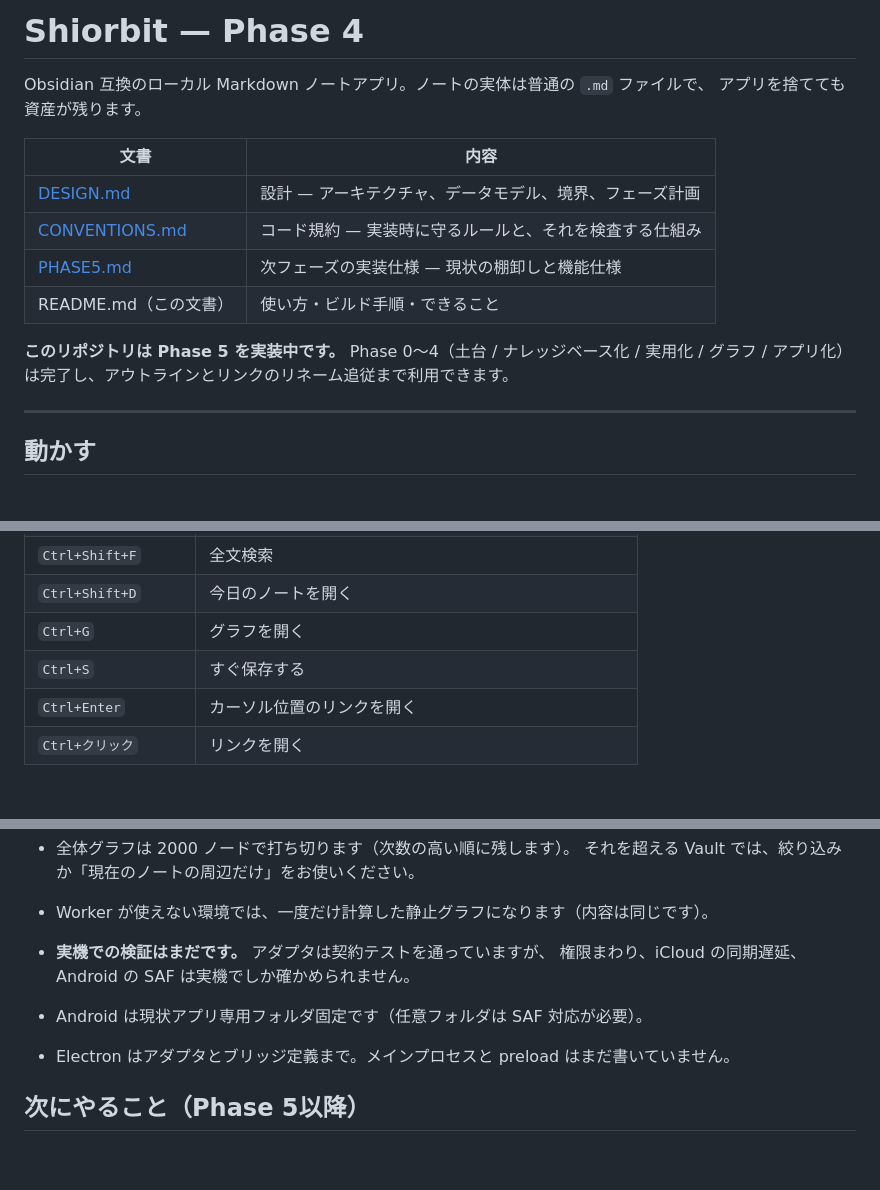
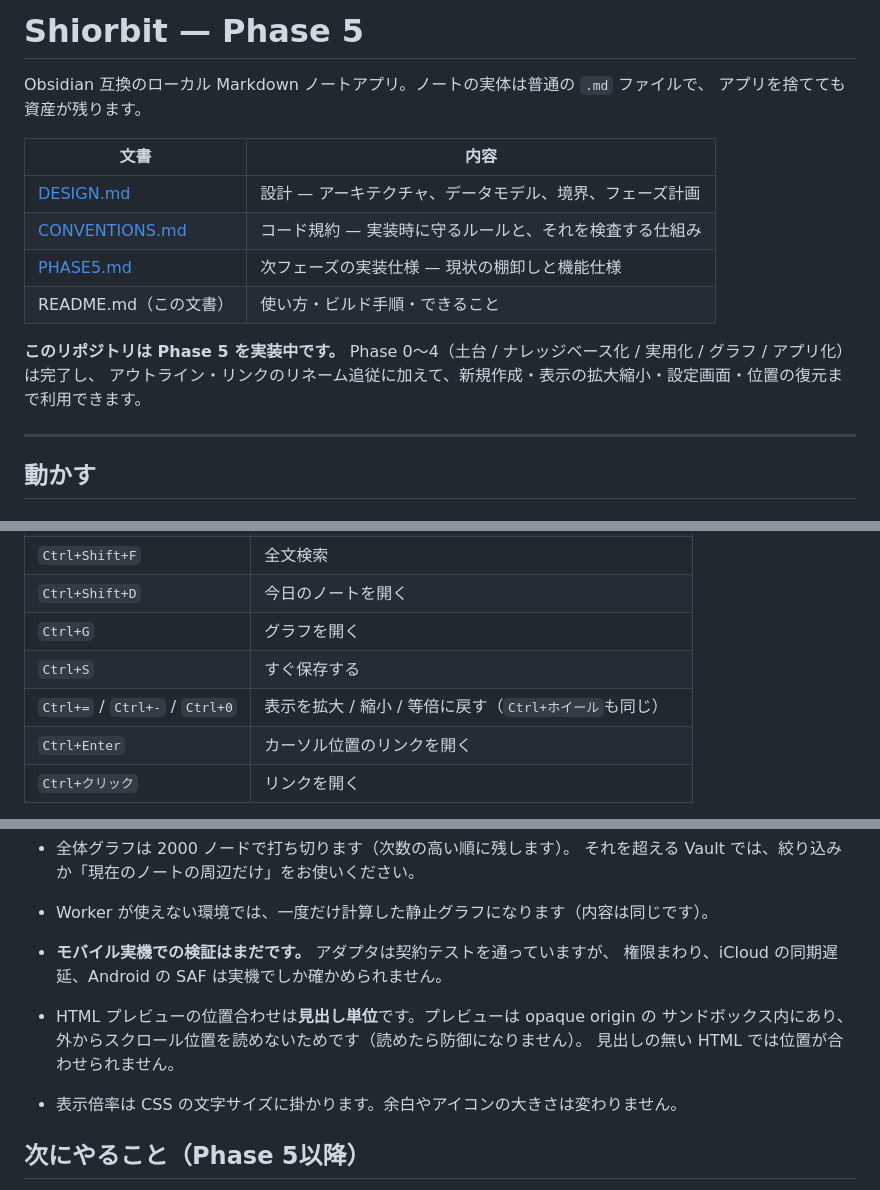
Before and after one commit to cielo796/Shiorbit, a Markdown page: README.md, 3 parts joined by grey strips. GitHub-like rendering; blank space fills up the shorter version.

```diff
--- a/README.md
+++ b/README.md
@@ -1,4 +1,4 @@
-# Shiorbit — Phase 4
+# Shiorbit — Phase 5
 
 Obsidian 互換のローカル Markdown ノートアプリ。ノートの実体は普通の `.md` ファイルで、
 アプリを捨てても資産が残ります。
@@ -10,7 +10,8 @@ Obsidian 互換のローカル Markdown ノートアプリ。ノートの実体
 | [PHASE5.md](./PHASE5.md) | 次フェーズの実装仕様 — 現状の棚卸しと機能仕様 |
 | README.md（この文書） | 使い方・ビルド手順・できること |
 
-**このリポジトリは Phase 5 を実装中です。** Phase 0〜4（土台 / ナレッジベース化 / 実用化 / グラフ / アプリ化）は完了し、アウトラインとリンクのリネーム追従まで利用できます。
+**このリポジトリは Phase 5 を実装中です。** Phase 0〜4（土台 / ナレッジベース化 / 実用化 / グラフ / アプリ化）は完了し、
+アウトライン・リンクのリネーム追従に加えて、新規作成・表示の拡大縮小・設定画面・位置の復元まで利用できます。
 
 ---
 
@@ -74,6 +75,7 @@ HTMLは安全な「プレビュー」が既定表示です。「ソース」に
 | `Ctrl+Shift+D` | 今日のノートを開く |
 | `Ctrl+G` | グラフを開く |
 | `Ctrl+S` | すぐ保存する |
+| `Ctrl+=` / `Ctrl+-` / `Ctrl+0` | 表示を拡大 / 縮小 / 等倍に戻す（`Ctrl+ホイール`も同じ） |
 | `Ctrl+Enter` | カーソル位置のリンクを開く |
 | `Ctrl+クリック` | リンクを開く |
 
@@ -456,10 +485,12 @@ runAdapterContract('NodeAdapter (実ファイルシステム)', { create: ... })
   それを超える Vault では、絞り込みか「現在のノートの周辺だけ」をお使いください。
 - Worker が使えない環境では、一度だけ計算した静止グラフになります（内容は同じです）。
 
-- **実機での検証はまだです。** アダプタは契約テストを通っていますが、
+- **モバイル実機での検証はまだです。** アダプタは契約テストを通っていますが、
   権限まわり、iCloud の同期遅延、Android の SAF は実機でしか確かめられません。
-- Android は現状アプリ専用フォルダ固定です（任意フォルダは SAF 対応が必要）。
-- Electron はアダプタとブリッジ定義まで。メインプロセスと preload はまだ書いていません。
+- HTML プレビューの位置合わせは**見出し単位**です。プレビューは opaque origin の
+  サンドボックス内にあり、外からスクロール位置を読めないためです（読めたら防御になりません）。
+  見出しの無い HTML では位置が合わせられません。
+- 表示倍率は CSS の文字サイズに掛かります。余白やアイコンの大きさは変わりません。
 
 ## 次にやること（Phase 5以降）
 
```
Also changed, not shown: other parts of README.md (+30 -3 lines), DESIGN.md (+1 -1 lines), PHASE5.md (+56 -34 lines).
